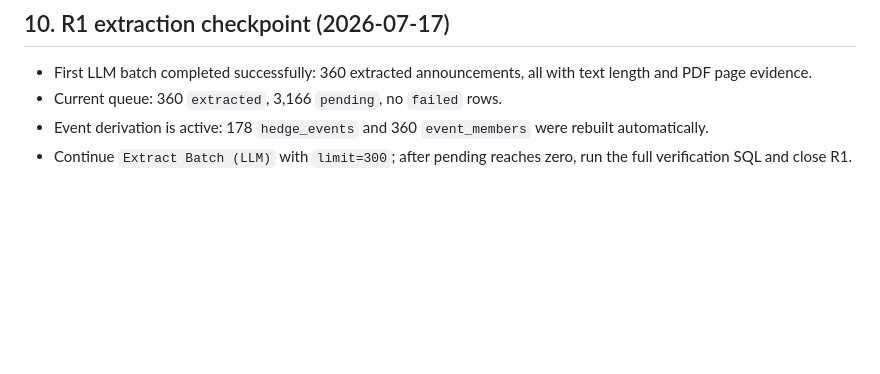
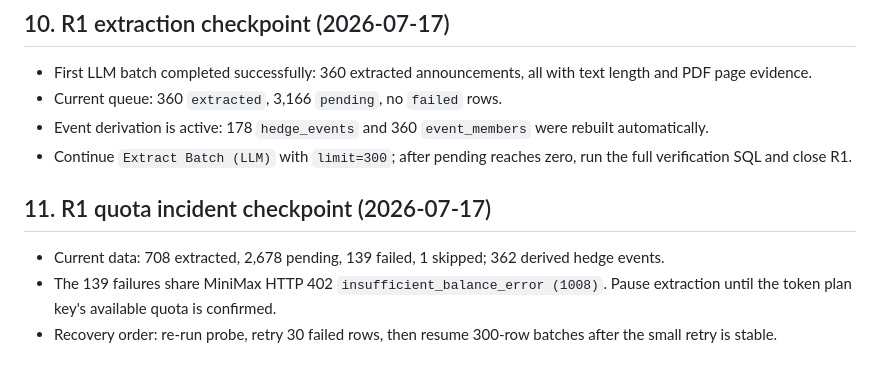
Before and after one commit to Meikowo/hedge-monitor, a Markdown page: docs/PROJECT.md, the part around the change. Rendered like a GitHub page; blank space fills up the shorter version.

Commit message:
docs: record extraction quota incident
Record MiniMax insufficient balance failures and recovery plan.

```diff
--- a/docs/PROJECT.md
+++ b/docs/PROJECT.md
@@ -118,3 +118,10 @@ companies(维表)   announcements(公告层)
 - Current queue: 360 `extracted`, 3,166 `pending`, no `failed` rows.
 - Event derivation is active: 178 `hedge_events` and 360 `event_members` were rebuilt automatically.
 - Continue `Extract Batch (LLM)` with `limit=300`; after pending reaches zero, run the full verification SQL and close R1.
+
+
+## 11. R1 quota incident checkpoint (2026-07-17)
+
+- Current data: 708 extracted, 2,678 pending, 139 failed, 1 skipped; 362 derived hedge events.
+- The 139 failures share MiniMax HTTP 402 `insufficient_balance_error (1008)`. Pause extraction until the token plan key's available quota is confirmed.
+- Recovery order: re-run probe, retry 30 failed rows, then resume 300-row batches after the small retry is stable.
```
Also changed, not shown: docs/worklogs/worklog_2026-07-17-5.md (added, +26 -0 lines).
